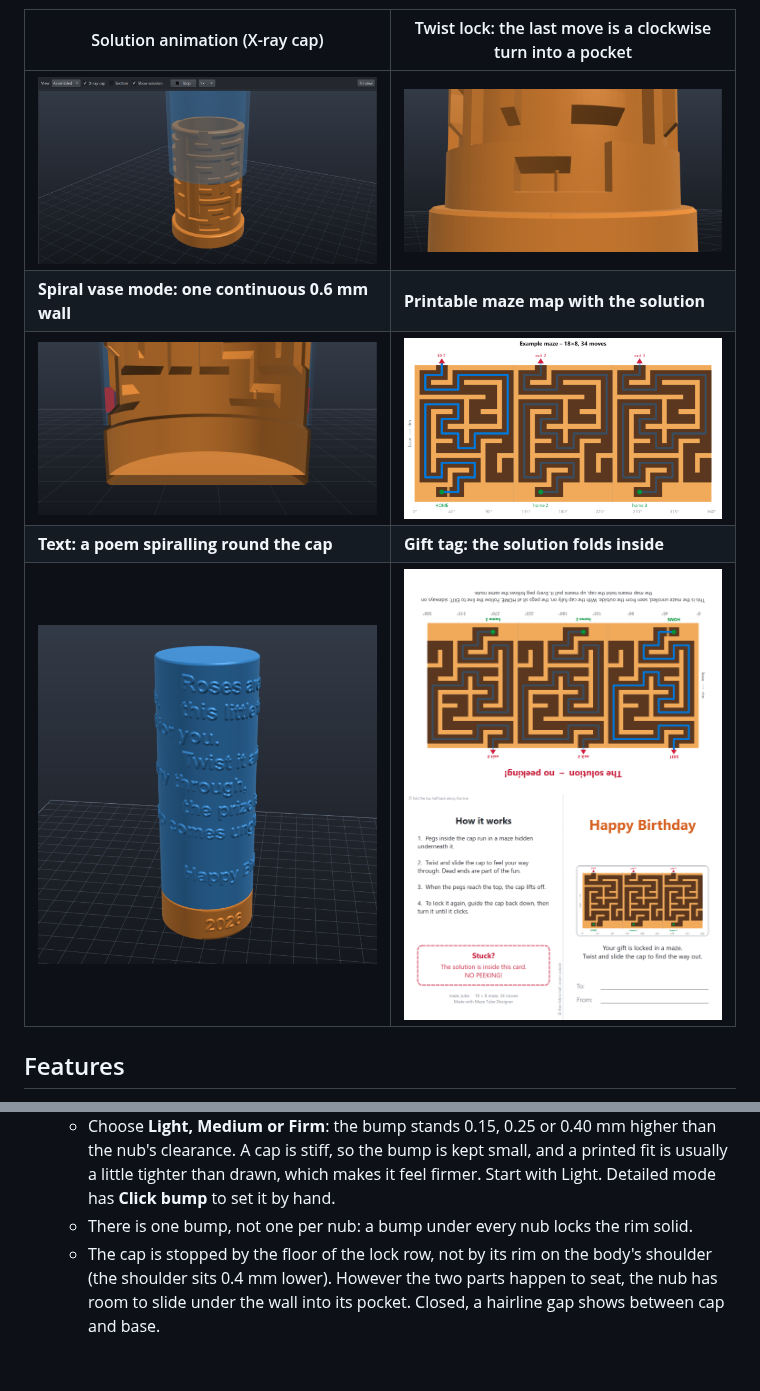
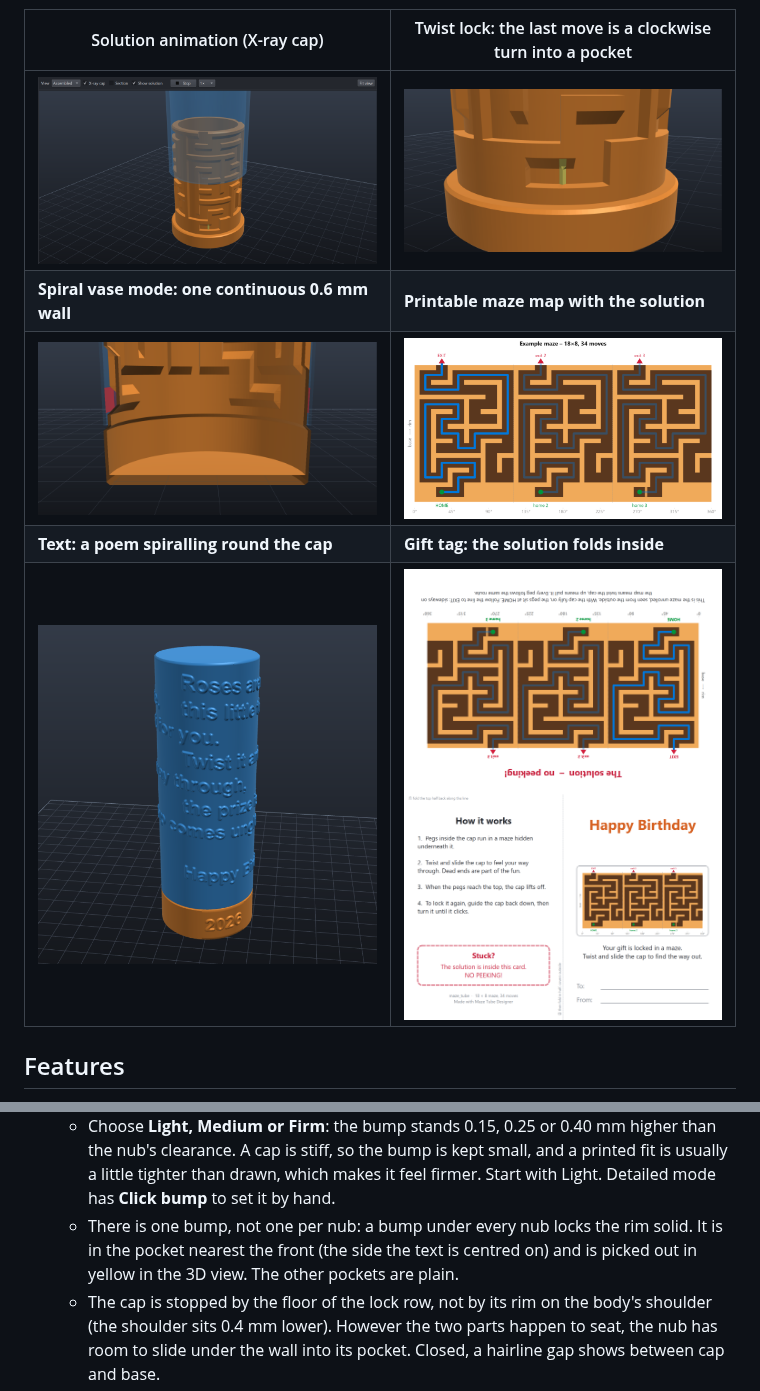
Before and after one commit to RickUsingGitHub/maze-tube-designer, a Markdown page: README.md, 2 parts joined by grey strips. GitHub-like rendering; pictures changed too: docs/images/gift_tag.png, docs/images/home_detent.png, docs/images/maze_map.png; blank space fills up the shorter version.

```diff
--- a/README.md
+++ b/README.md
@@ -138,7 +138,9 @@ never touch the body.
     clearance. A cap is stiff, so the bump is kept small, and a printed fit is usually a little
     tighter than drawn, which makes it feel firmer. Start with Light. Detailed mode has
     **Click bump** to set it by hand.
-  * There is one bump, not one per nub: a bump under every nub locks the rim solid.
+  * There is one bump, not one per nub: a bump under every nub locks the rim solid. It is in the
+    pocket nearest the front (the side the text is centred on) and is picked out in yellow in the
+    3D view. The other pockets are plain.
   * The cap is stopped by the floor of the lock row, not by its rim on the body's shoulder (the
     shoulder sits 0.4 mm lower). However the two parts happen to seat, the nub has room to slide
     under the wall into its pocket. Closed, a hairline gap shows between cap and base.
```
Also changed, not shown: docs/images/main_window.png, 4 other files.
